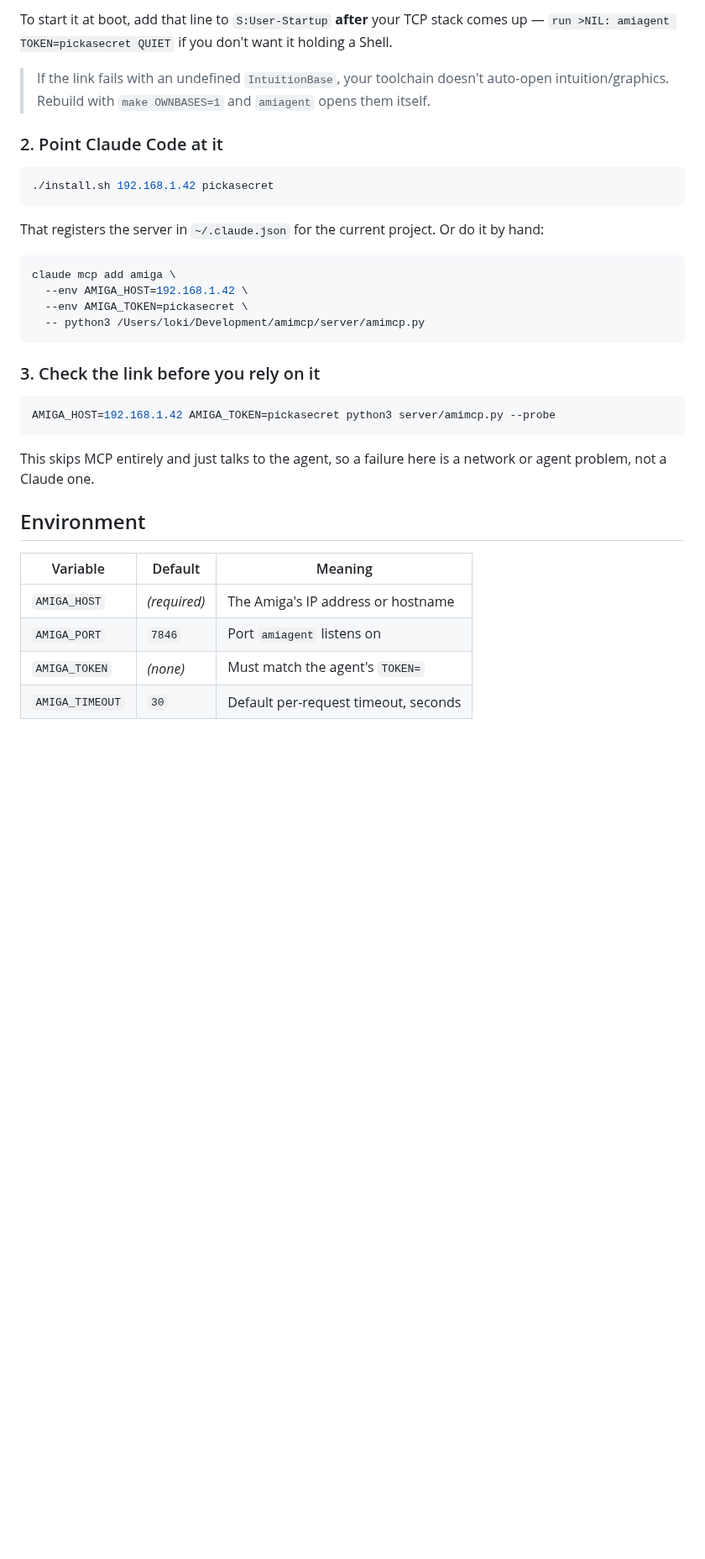
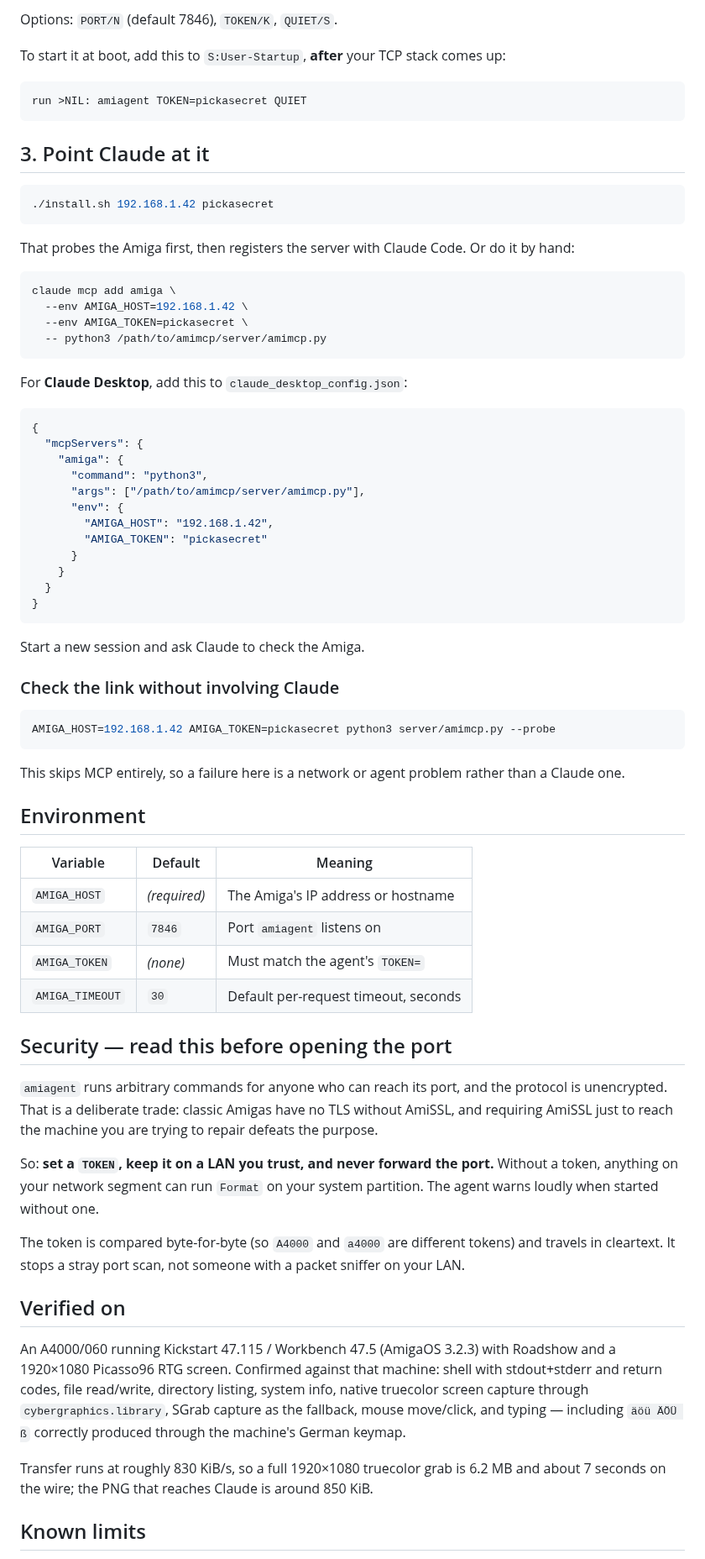
Before and after one commit to thomas-luebker/amimcp, a Markdown page: README.md, the part around one of its changes. Shown at 84% size. GitHub-like rendering; blank space fills up the shorter version.

````diff
--- a/README.md
+++ b/README.md
@@ -53,36 +83,56 @@ Options: `PORT/N` (default 7846), `TOKEN/K`, `QUIET/S`. Ctrl-C stops it.
 
-To start it at boot, add that line to `S:User-Startup` **after** your TCP stack
-comes up — `run >NIL: amiagent TOKEN=pickasecret QUIET` if you don't want it
-holding a Shell.
+Options: `PORT/N` (default 7846), `TOKEN/K`, `QUIET/S`.
 
-> If the link fails with an undefined `IntuitionBase`, your toolchain doesn't
-> auto-open intuition/graphics. Rebuild with `make OWNBASES=1` and `amiagent`
-> opens them itself.
+To start it at boot, add this to `S:User-Startup`, **after** your TCP stack
+comes up:
 
-### 2. Point Claude Code at it
+```
+run >NIL: amiagent TOKEN=pickasecret QUIET
+```
+
+## 3. Point Claude at it
 
 ```sh
 ./install.sh 192.168.1.42 pickasecret
 ```
 
-That registers the server in `~/.claude.json` for the current project. Or do it
-by hand:
+That probes the Amiga first, then registers the server with Claude Code. Or do
+it by hand:
 
 ```sh
 claude mcp add amiga \
   --env AMIGA_HOST=192.168.1.42 \
   --env AMIGA_TOKEN=pickasecret \
-  -- python3 /Users/loki/Development/amimcp/server/amimcp.py
+  -- python3 /path/to/amimcp/server/amimcp.py
 ```
 
-### 3. Check the link before you rely on it
+For **Claude Desktop**, add this to `claude_desktop_config.json`:
+
+```json
+{
+  "mcpServers": {
+    "amiga": {
+      "command": "python3",
+      "args": ["/path/to/amimcp/server/amimcp.py"],
+      "env": {
+        "AMIGA_HOST": "192.168.1.42",
+        "AMIGA_TOKEN": "pickasecret"
+      }
+    }
+  }
+}
+```
+
+Start a new session and ask Claude to check the Amiga.
+
+### Check the link without involving Claude
 
 ```sh
 AMIGA_HOST=192.168.1.42 AMIGA_TOKEN=pickasecret python3 server/amimcp.py --probe
 ```
 
-This skips MCP entirely and just talks to the agent, so a failure here is a
-network or agent problem, not a Claude one.
+This skips MCP entirely, so a failure here is a network or agent problem rather
+than a Claude one.
 
 ## Environment
 
@@ -93,3 +143,32 @@ network or agent problem, not a Claude one.
 | `AMIGA_TOKEN` | *(none)* | Must match the agent's `TOKEN=` |
 | `AMIGA_TIMEOUT` | `30` | Default per-request timeout, seconds |
 
+## Security — read this before opening the port
+
+`amiagent` runs arbitrary commands for anyone who can reach its port, and the
+protocol is unencrypted. That is a deliberate trade: classic Amigas have no TLS
+without AmiSSL, and requiring AmiSSL just to reach the machine you are trying to
+repair defeats the purpose.
+
+So: **set a `TOKEN`, keep it on a LAN you trust, and never forward the port.**
+Without a token, anything on your network segment can run `Format` on your
+system partition. The agent warns loudly when started without one.
+
+The token is compared byte-for-byte (so `A4000` and `a4000` are different
+tokens) and travels in cleartext. It stops a stray port scan, not someone with a
+packet sniffer on your LAN.
+
+## Verified on
+
+An A4000/060 running Kickstart 47.115 / Workbench 47.5 (AmigaOS 3.2.3) with
+Roadshow and a 1920×1080 Picasso96 RTG screen. Confirmed against that machine:
+shell with stdout+stderr and return codes, file read/write, directory listing,
+system info, native truecolor screen capture through `cybergraphics.library`,
+SGrab capture as the fallback, mouse move/click, and typing — including
+`äöü ÄÖÜ ß` correctly produced through the machine's German keymap.
+
+Transfer runs at roughly 830 KiB/s, so a full 1920×1080 truecolor grab is 6.2 MB
+and about 7 seconds on the wire; the PNG that reaches Claude is around 850 KiB.
+
+## Known limits
+
````
Also changed, not shown: other parts of README.md (+94 -86 lines), docs/typing-demo.png (added).
